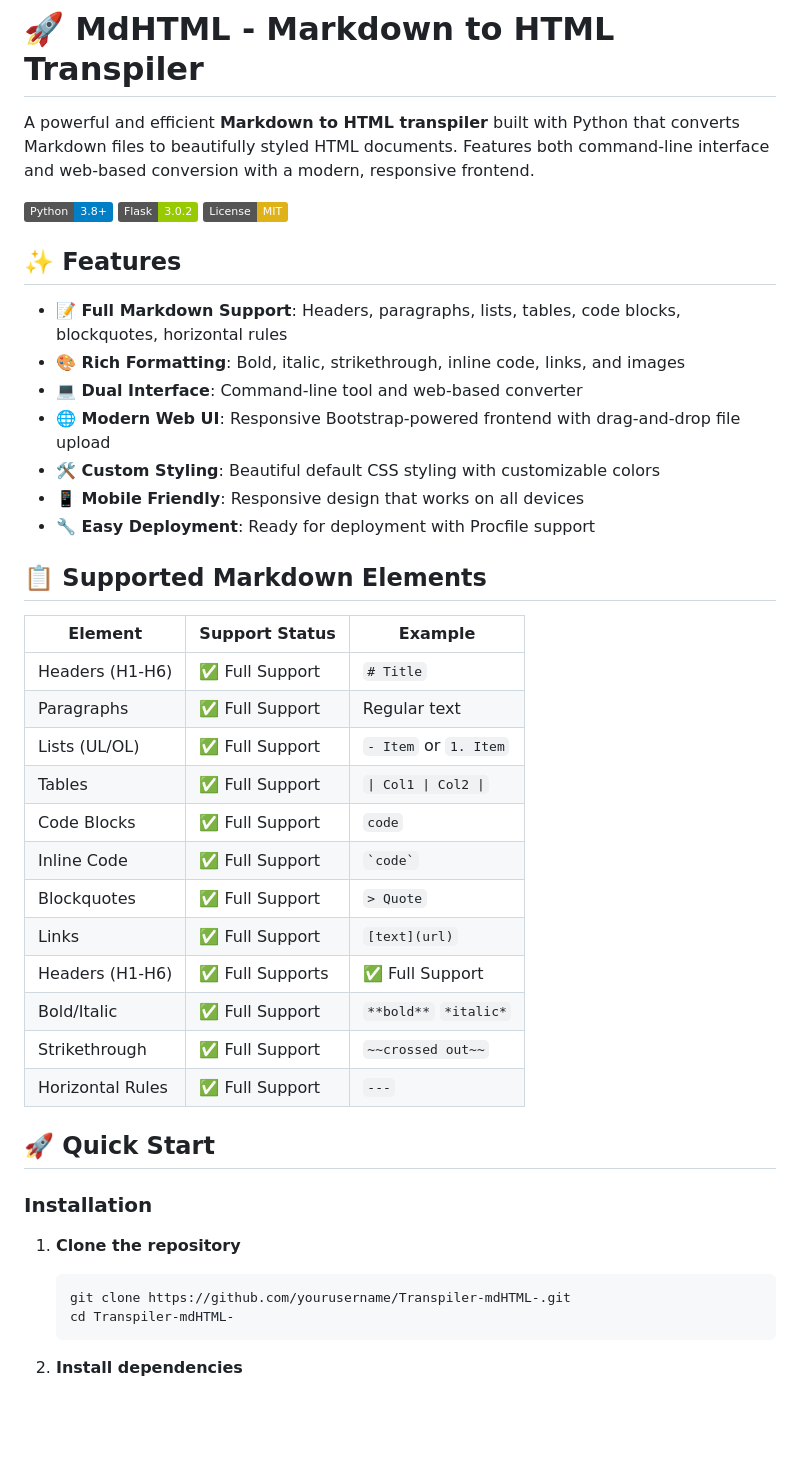
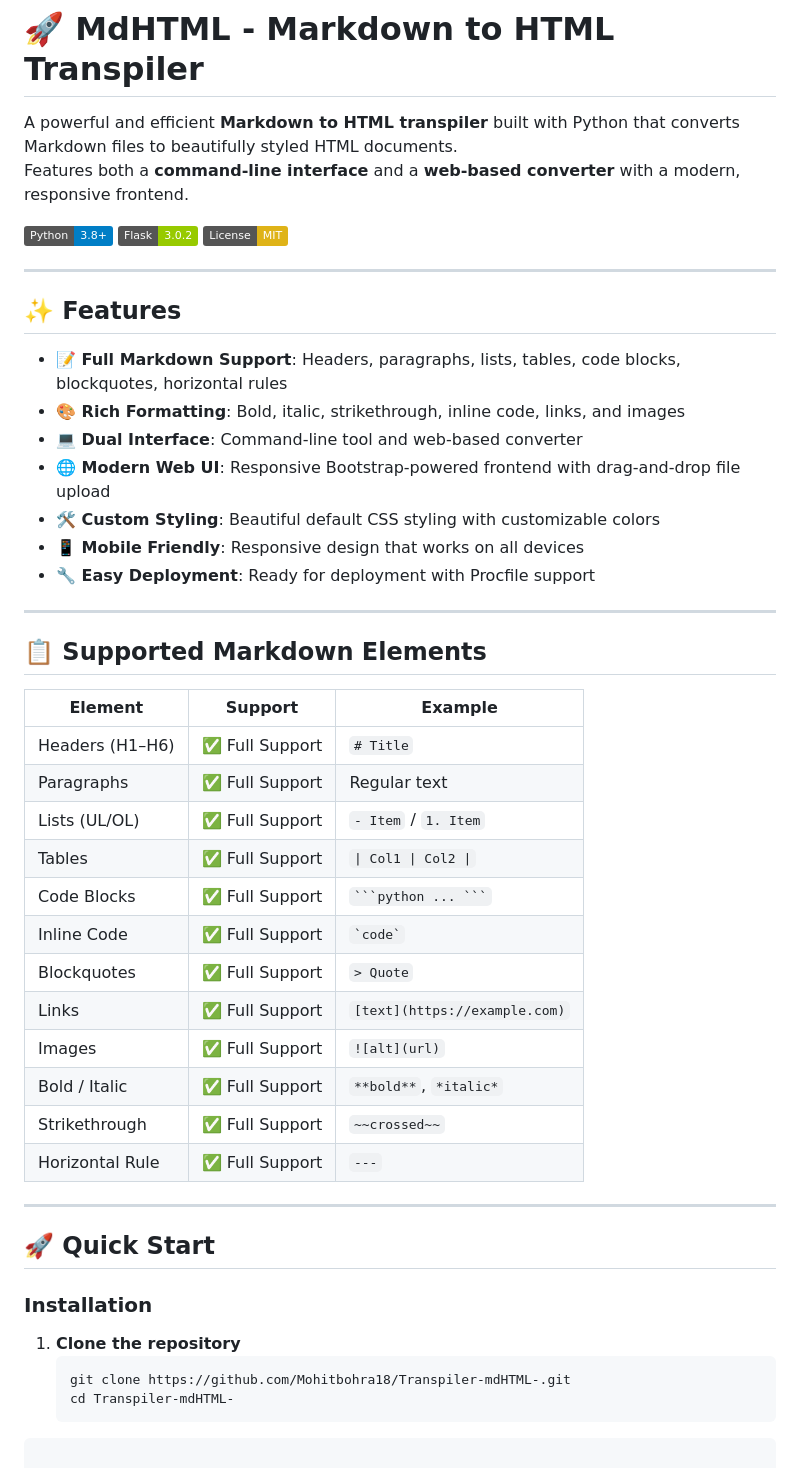
Before and after one commit to Mohitbohra18/Transpiler-mdHTML-, a Markdown page: README.md, the part around the change printed below. GitHub-like rendering; badges without logos; blank space fills up the shorter version.

`````diff
--- a/README.md
+++ b/README.md
@@ -1,10 +1,13 @@
 # 🚀 MdHTML - Markdown to HTML Transpiler
 
-A powerful and efficient **Markdown to HTML transpiler** built with Python that converts Markdown files to beautifully styled HTML documents. Features both command-line interface and web-based conversion with a modern, responsive frontend.
+A powerful and efficient **Markdown to HTML transpiler** built with Python that converts Markdown files to beautifully styled HTML documents.
+Features both a **command-line interface** and a **web-based converter** with a modern, responsive frontend.
 
 ![Python](https://img.shields.io/badge/Python-3.8+-blue.svg)
 ![Flask](https://img.shields.io/badge/Flask-3.0.2-green.svg)
 ![License](https://img.shields.io/badge/License-MIT-yellow.svg)
+
+---
 
 ## ✨ Features
 
@@ -16,22 +19,26 @@ A powerful and efficient **Markdown to HTML transpiler** built with Python that
 - **📱 Mobile Friendly**: Responsive design that works on all devices
 - **🔧 Easy Deployment**: Ready for deployment with Procfile support
 
+---
+
 ## 📋 Supported Markdown Elements
 
-| Element | Support Status | Example |
-|---------|---------------|---------|
-| Headers (H1-H6) | ✅ Full Support | `# Title` |
-| Paragraphs | ✅ Full Support | Regular text |
-| Lists (UL/OL) | ✅ Full Support | `- Item` or `1. Item` |
-| Tables | ✅ Full Support | `\| Col1 \| Col2 \|` |
-| Code Blocks | ✅ Full Support | ````code```` |
-| Inline Code | ✅ Full Support | `` `code` `` |
-| Blockquotes | ✅ Full Support | `> Quote` |
-| Links | ✅ Full Support | `[text](url)` |
-| Headers (H1-H6) | ✅ Full Supports | ✅ Full Support | `![alt](url)` |
-| Bold/Italic | ✅ Full Support | `**bold**` `*italic*` |
-| Strikethrough | ✅ Full Support | `~~crossed out~~` |
-| Horizontal Rules | ✅ Full Support | `---` |
+| Element        | Support | Example |
+|----------------|----------|---------|
+| Headers (H1–H6) | ✅ Full Support | `# Title` |
+| Paragraphs      | ✅ Full Support | Regular text |
+| Lists (UL/OL)   | ✅ Full Support | `- Item` / `1. Item` |
+| Tables          | ✅ Full Support | `\| Col1 \| Col2 \|` |
+| Code Blocks     | ✅ Full Support | ```` ```python ... ``` ```` |
+| Inline Code     | ✅ Full Support | `` `code` `` |
+| Blockquotes     | ✅ Full Support | `> Quote` |
+| Links           | ✅ Full Support | `[text](https://example.com)` |
+| Images          | ✅ Full Support | `![alt](url)` |
+| Bold / Italic   | ✅ Full Support | `**bold**`, `*italic*` |
+| Strikethrough   | ✅ Full Support | `~~crossed~~` |
+| Horizontal Rule | ✅ Full Support | `---` |
+
+---
 
 ## 🚀 Quick Start
 
@@ -39,5 +46,5 @@ A powerful and efficient **Markdown to HTML transpiler** built with Python that
 
 1. **Clone the repository**
    ```bash
-   git clone https://github.com/yourusername/Transpiler-mdHTML-.git
+   git clone https://github.com/Mohitbohra18/Transpiler-mdHTML-.git
    cd Transpiler-mdHTML-
`````
Also changed, not shown: other parts of README.md (+121 -64 lines).
